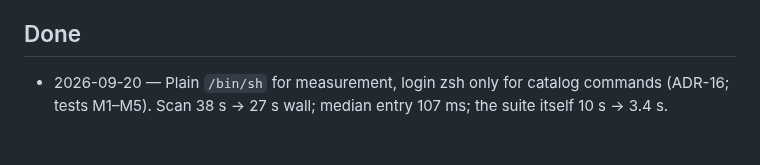
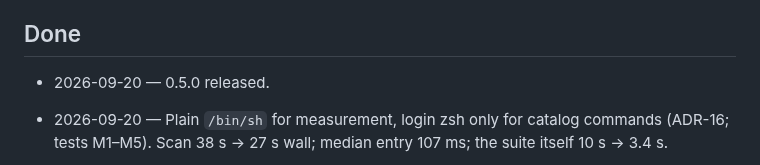
Before and after one commit to anton-g-kulikov/backspacer, a Markdown page: _meta/project-task-list.md, the part around the change. GitHub-like rendering; blank space fills up the shorter version.

```diff
--- a/_meta/project-task-list.md
+++ b/_meta/project-task-list.md
@@ -53,6 +53,7 @@ _(none)_
 
 ## Done
 
+- 2026-09-20 — 0.5.0 released.
 - 2026-09-20 — Plain `/bin/sh` for measurement, login zsh only for catalog commands (ADR-16; tests M1–M5). Scan 38 s → 27 s wall; median entry 107 ms; the suite itself 10 s → 3.4 s.
 
 - 2026-09-20 — Diagnostics log + Reveal log in About; web-process termination handled (tests L1–L6).
```
Also changed, not shown: CHANGELOG.md (+2 -1 lines).
